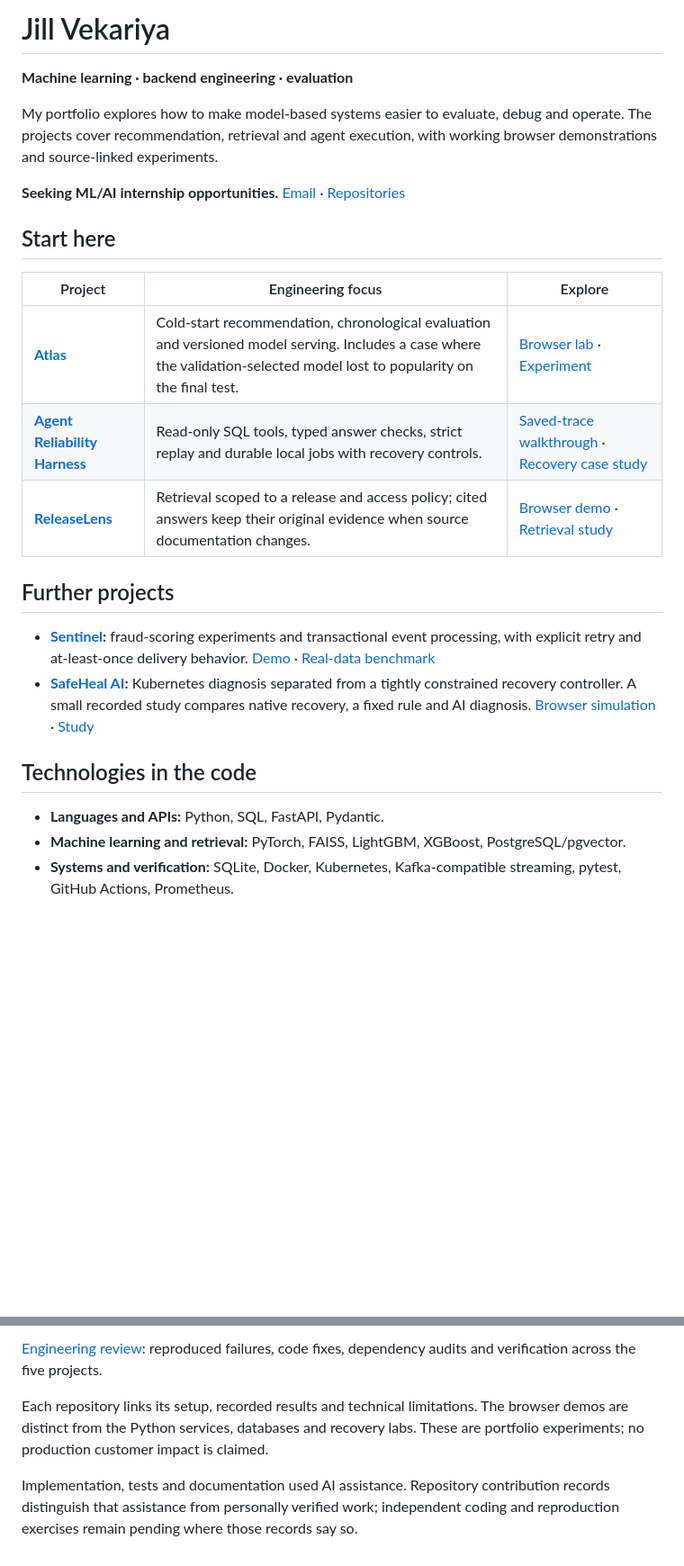
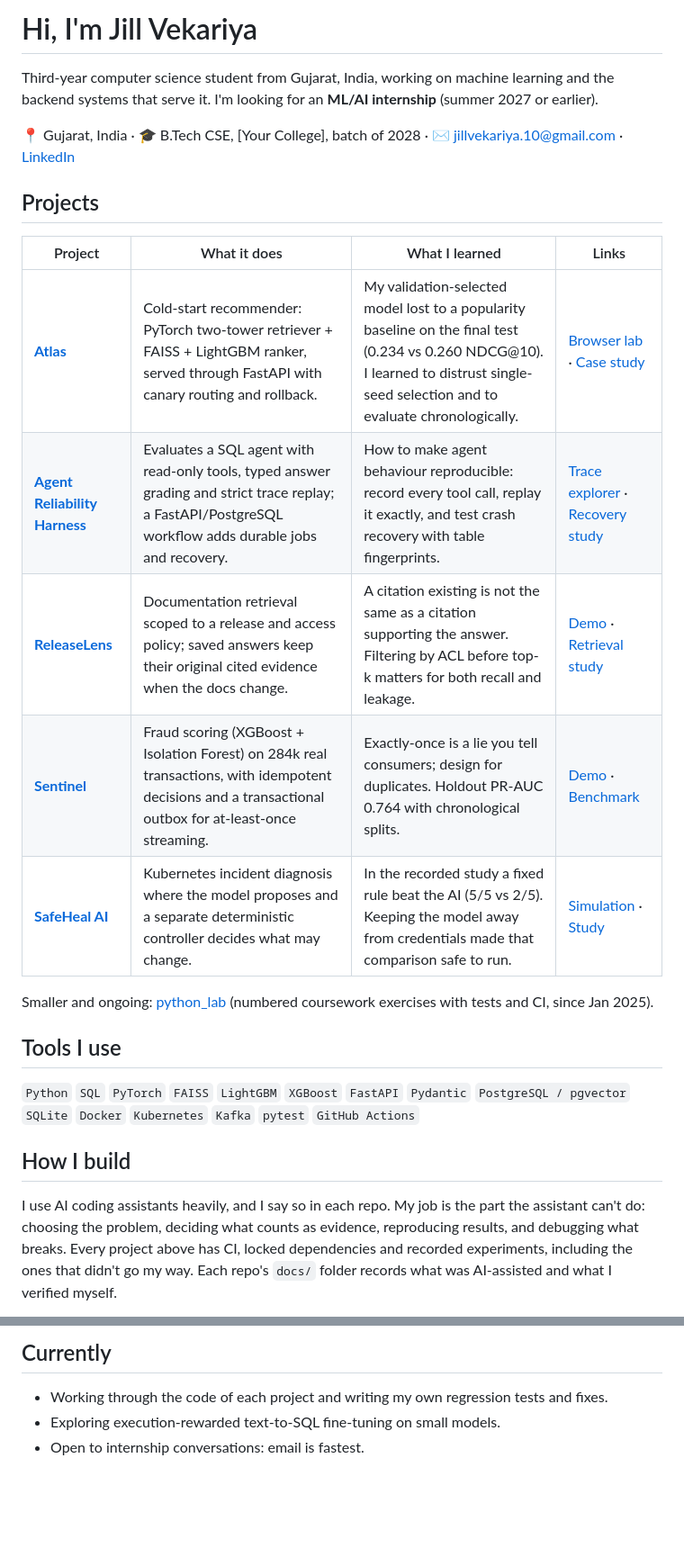
Before and after one commit to Jill-Vekariya/Jill-Vekariya, a Markdown page: README.md, 2 parts joined by grey strips. Shown at 90% size. GitHub-like rendering; blank space fills up the shorter version.

Commit message:
Rewrite profile README for recruiters (#6)
Lead with who I am and what I am looking for, show each project as
what it does / what I learned / links, keep the AI-assistance
disclosure to one confident paragraph, and add TODO markers for
college, LinkedIn and independent-contribution links.

Co-authored-by: Jill-Vekariya <195921415+Jill-Vekariya@users.noreply.github.com>

```diff
--- a/README.md
+++ b/README.md
@@ -1,30 +1,27 @@
-# Jill Vekariya
+# Hi, I'm Jill Vekariya
 
-**Machine learning · backend engineering · evaluation**
+Third-year computer science student from Gujarat, India, working on machine learning and the backend systems that serve it. I'm looking for an **ML/AI internship** (summer 2027 or earlier).
 
-My portfolio explores how to make model-based systems easier to evaluate,
-debug and operate. The projects cover recommendation, retrieval and agent
-execution, with working browser demonstrations and source-linked experiments.
+<!-- TODO: replace the placeholders below with your real details -->
+📍 Gujarat, India · 🎓 B.Tech CSE, [Your College], batch of 2028 · ✉️ [jillvekariya.10@gmail.com](mailto:jillvekariya.10@gmail.com) · [LinkedIn](https://www.linkedin.com/in/YOUR-HANDLE)
 
-**Seeking ML/AI internship opportunities.**
-[Email](mailto:jillvekariya.10@gmail.com) · [Repositories](https://github.com/Jill-Vekariya?tab=repositories)
+## Projects
 
-## Start here
+| Project | What it does | What I learned | Links |
+| --- | --- | --- | --- |
+| **[Atlas](https://github.com/Jill-Vekariya/atlas-recsys)** | Cold-start recommender: PyTorch two-tower retriever + FAISS + LightGBM ranker, served through FastAPI with canary routing and rollback. | My validation-selected model lost to a popularity baseline on the final test (0.234 vs 0.260 NDCG@10). I learned to distrust single-seed selection and to evaluate chronologically. | [Browser lab](https://jill-vekariya.github.io/atlas-recsys/) · [Case study](https://github.com/Jill-Vekariya/atlas-recsys/blob/main/docs/MODEL_SELECTION_CASE_STUDY.md) |
+| **[Agent Reliability Harness](https://github.com/Jill-Vekariya/agent-reliability-harness)** | Evaluates a SQL agent with read-only tools, typed answer grading and strict trace replay; a FastAPI/PostgreSQL workflow adds durable jobs and recovery. | How to make agent behaviour reproducible: record every tool call, replay it exactly, and test crash recovery with table fingerprints. | [Trace explorer](https://jill-vekariya.github.io/agent-reliability-harness/) · [Recovery study](https://github.com/Jill-Vekariya/agent-reliability-harness/blob/main/docs/stage6/CASE_STUDY.md) |
+| **[ReleaseLens](https://github.com/Jill-Vekariya/ReleaseLens)** | Documentation retrieval scoped to a release and access policy; saved answers keep their original cited evidence when the docs change. | A citation existing is not the same as a citation supporting the answer. Filtering by ACL before top-k matters for both recall and leakage. | [Demo](https://jill-vekariya.github.io/ReleaseLens/) · [Retrieval study](https://github.com/Jill-Vekariya/ReleaseLens/blob/main/docs/V3_REPORT.md) |
+| **[Sentinel](https://github.com/Jill-Vekariya/sentinel-fraud-platform)** | Fraud scoring (XGBoost + Isolation Forest) on 284k real transactions, with idempotent decisions and a transactional outbox for at-least-once streaming. | Exactly-once is a lie you tell consumers; design for duplicates. Holdout PR-AUC 0.764 with chronological splits. | [Demo](https://jill-vekariya.github.io/sentinel-fraud-platform/) · [Benchmark](https://github.com/Jill-Vekariya/sentinel-fraud-platform/blob/main/docs/REAL_BENCHMARK.md) |
+| **[SafeHeal AI](https://github.com/Jill-Vekariya/safeheal-ai)** | Kubernetes incident diagnosis where the model proposes and a separate deterministic controller decides what may change. | In the recorded study a fixed rule beat the AI (5/5 vs 2/5). Keeping the model away from credentials made that comparison safe to run. | [Simulation](https://jill-vekariya.github.io/safeheal-ai/) · [Study](https://github.com/Jill-Vekariya/safeheal-ai/blob/main/evidence/public-release/CPU_STUDY.md) |
 
-| Project | Engineering focus | Explore |
-| --- | --- | --- |
-| **[Atlas](https://github.com/Jill-Vekariya/atlas-recsys)** | Cold-start recommendation, chronological evaluation and versioned model serving. Includes a case where the validation-selected model lost to popularity on the final test. | [Browser lab](https://jill-vekariya.github.io/atlas-recsys/) · [Experiment](https://github.com/Jill-Vekariya/atlas-recsys/blob/main/docs/MODEL_SELECTION_CASE_STUDY.md) |
-| **[Agent Reliability Harness](https://github.com/Jill-Vekariya/agent-reliability-harness)** | Read-only SQL tools, typed answer checks, strict replay and durable local jobs with recovery controls. | [Saved-trace walkthrough](https://jill-vekariya.github.io/agent-reliability-harness/) · [Recovery case study](https://github.com/Jill-Vekariya/agent-reliability-harness/blob/main/docs/stage6/CASE_STUDY.md) |
-| **[ReleaseLens](https://github.com/Jill-Vekariya/ReleaseLens)** | Retrieval scoped to a release and access policy; cited answers keep their original evidence when source documentation changes. | [Browser demo](https://jill-vekariya.github.io/ReleaseLens/) · [Retrieval study](https://github.com/Jill-Vekariya/ReleaseLens/blob/main/docs/V3_REPORT.md) |
+Smaller and ongoing: [python_lab](https://github.com/Jill-Vekariya/python_lab) (numbered coursework exercises with tests and CI, since Jan 2025).
 
-## Further projects
+## Tools I use
 
-- **[Sentinel](https://github.com/Jill-Vekariya/sentinel-fraud-platform):** fraud-scoring experiments and transactional event processing, with explicit retry and at-least-once delivery behavior. [Demo](https://jill-vekariya.github.io/sentinel-fraud-platform/) · [Real-data benchmark](https://github.com/Jill-Vekariya/sentinel-fraud-platform/blob/main/docs/REAL_BENCHMARK.md)
-- **[SafeHeal AI](https://github.com/Jill-Vekariya/safeheal-ai):** Kubernetes diagnosis separated from a tightly constrained recovery controller. A small recorded study compares native recovery, a fixed rule and AI diagnosis. [Browser simulation](https://jill-vekariya.github.io/safeheal-ai/) · [Study](https://github.com/Jill-Vekariya/safeheal-ai/blob/main/evidence/public-release/CPU_STUDY.md)
+`Python` `SQL` `PyTorch` `FAISS` `LightGBM` `XGBoost` `FastAPI` `Pydantic` `PostgreSQL / pgvector` `SQLite` `Docker` `Kubernetes` `Kafka` `pytest` `GitHub Actions`
 
-## Technologies in the code
+## How I build
 
-- **Languages and APIs:** Python, SQL, FastAPI, Pydantic.
-- **Machine learning and retrieval:** PyTorch, FAISS, LightGBM, XGBoost, PostgreSQL/pgvector.
-- **Systems and verification:** SQLite, Docker, Kubernetes, Kafka-compatible streaming, pytest, GitHub Actions, Prometheus.
+I use AI coding assistants heavily, and I say so in each repo. My job is the part the assistant can't do: choosing the problem, deciding what counts as evidence, reproducing results, and debugging what breaks. Every project above has CI, locked dependencies and recorded experiments, including the ones that didn't go my way. Each repo's `docs/` folder records what was AI-assisted and what I verified myself.
 
@@ -32,11 +29,6 @@ execution, with working browser demonstrations and source-linked experiments.
 
-[Engineering review](docs/ENGINEERING_REVIEW_20261104.md): reproduced failures,
-code fixes, dependency audits and verification across the five projects.
+## Currently
 
-Each repository links its setup, recorded results and technical limitations.
-The browser demos are distinct from the Python services, databases and recovery
-labs. These are portfolio experiments; no production customer impact is claimed.
-
-Implementation, tests and documentation used AI assistance. Repository contribution
-records distinguish that assistance from personally verified work; independent
-coding and reproduction exercises remain pending where those records say so.
+- Working through the code of each project and writing my own regression tests and fixes.
+- Exploring execution-rewarded text-to-SQL fine-tuning on small models.
+- Open to internship conversations: email is fastest.
```
Also changed, not shown: other parts of README.md (+1 -1 lines).
